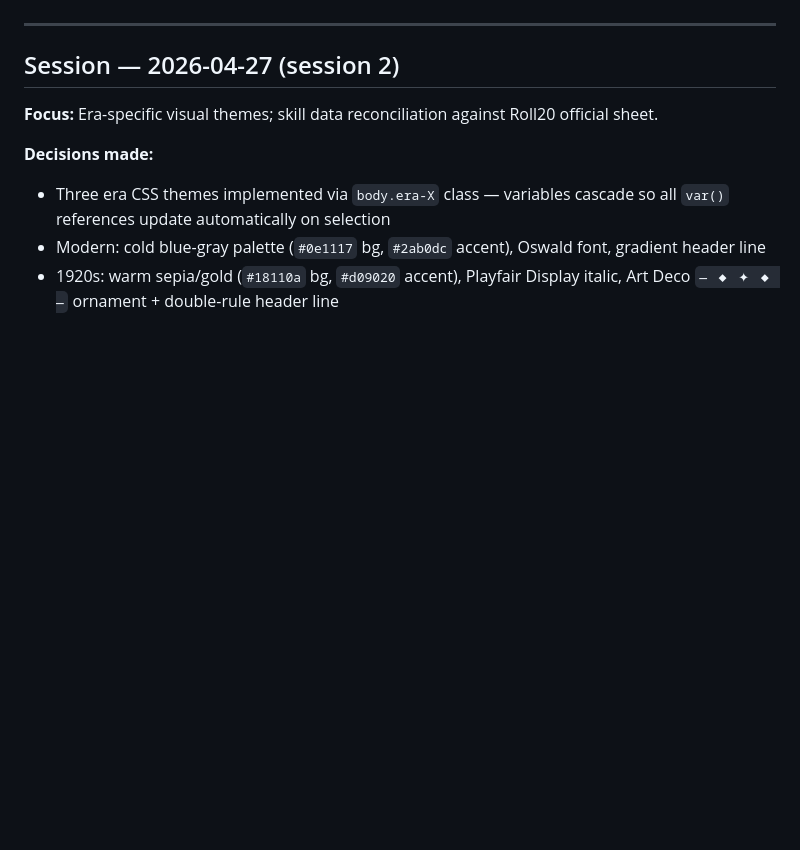
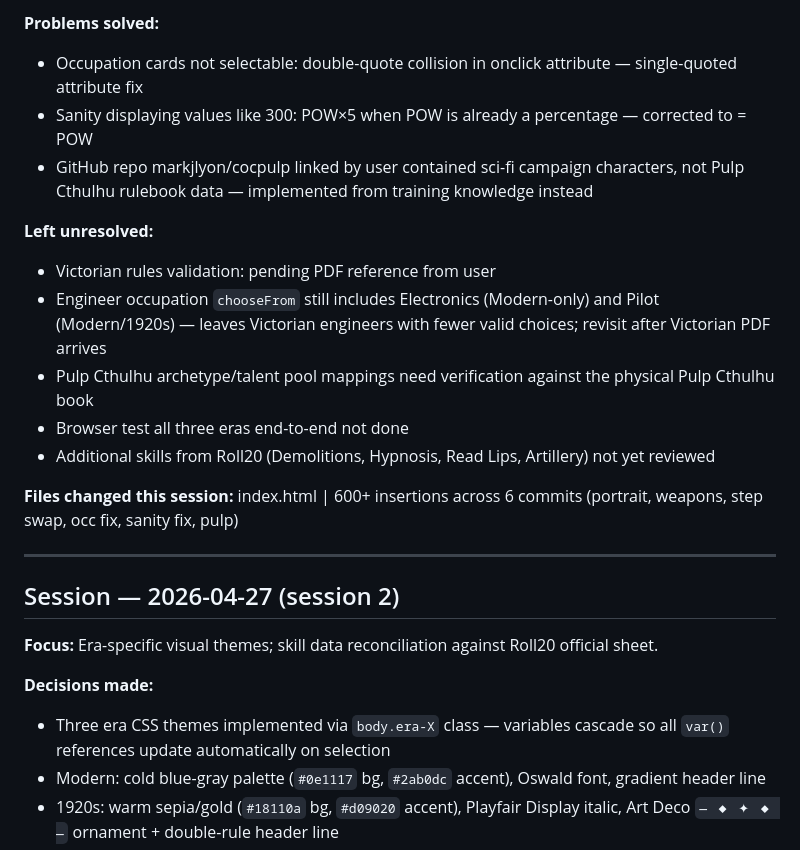
Before and after one commit to Piggietime/Call-of-Cthulhu-Character-Creator, a Markdown page: project-memory.md, the part around one of its changes. Drawn GitHub-style; blank space fills up the shorter version.

Commit message:
End of day 2026-05-05 — context and memory updated

```diff
--- a/project-memory.md
+++ b/project-memory.md
@@ -6,3 +51,17 @@ project-context.md doesn't hold. It is Claude's memory between sessions.
+**Problems solved:**
+- Occupation cards not selectable: double-quote collision in onclick attribute — single-quoted attribute fix
+- Sanity displaying values like 300: POW×5 when POW is already a percentage — corrected to = POW
+- GitHub repo markjlyon/cocpulp linked by user contained sci-fi campaign characters, not Pulp Cthulhu rulebook data — implemented from training knowledge instead
+
+**Left unresolved:**
+- Victorian rules validation: pending PDF reference from user
+- Engineer occupation `chooseFrom` still includes Electronics (Modern-only) and Pilot (Modern/1920s) — leaves Victorian engineers with fewer valid choices; revisit after Victorian PDF arrives
+- Pulp Cthulhu archetype/talent pool mappings need verification against the physical Pulp Cthulhu book
+- Browser test all three eras end-to-end not done
+- Additional skills from Roll20 (Demolitions, Hypnosis, Read Lips, Artillery) not yet reviewed
+
+**Files changed this session:**
+ index.html | 600+ insertions across 6 commits (portrait, weapons, step swap, occ fix, sanity fix, pulp)
 
 ---
 
```
Also changed, not shown: other parts of project-memory.md (+46 -1 lines), project-context.md (+5 -3 lines).
